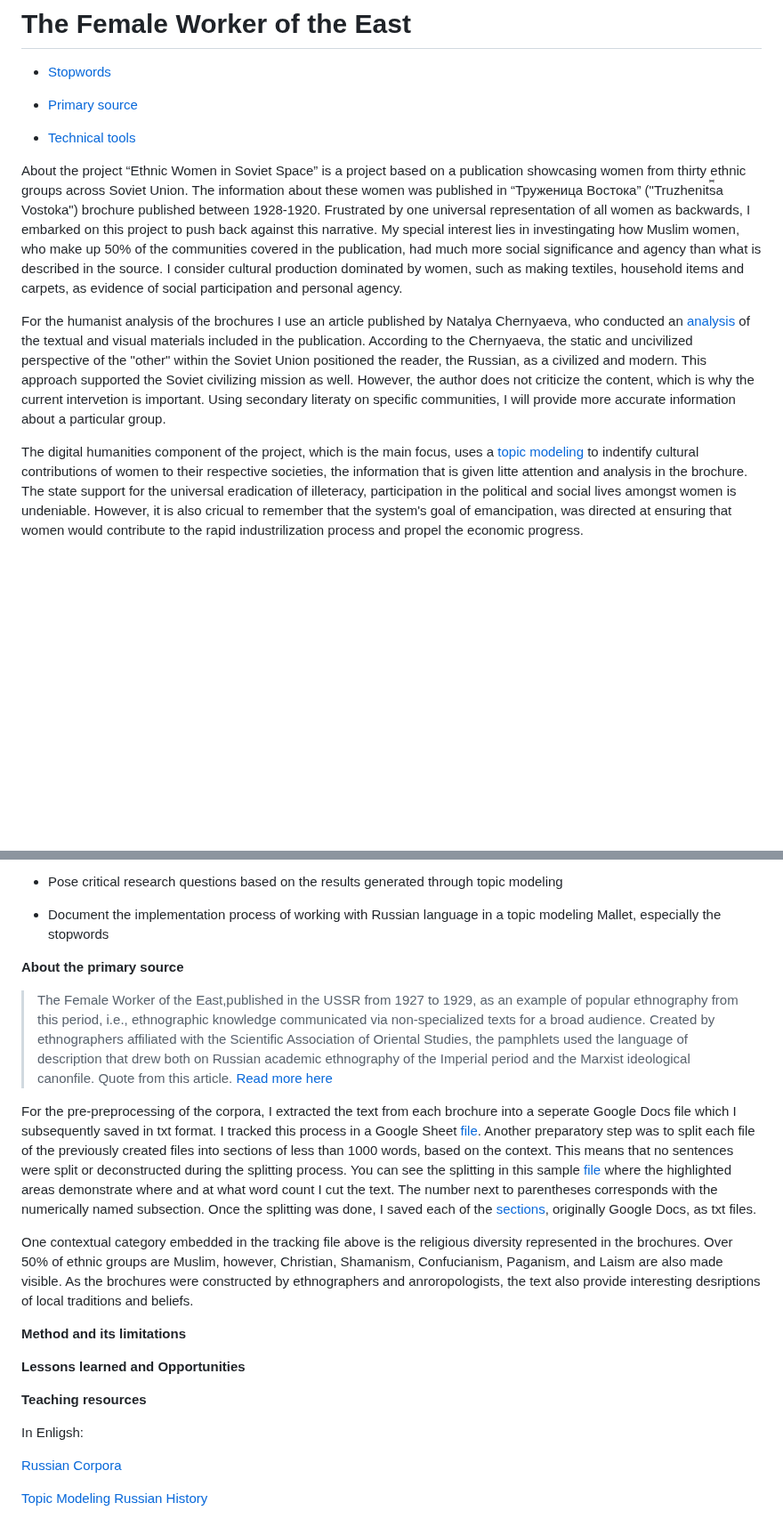
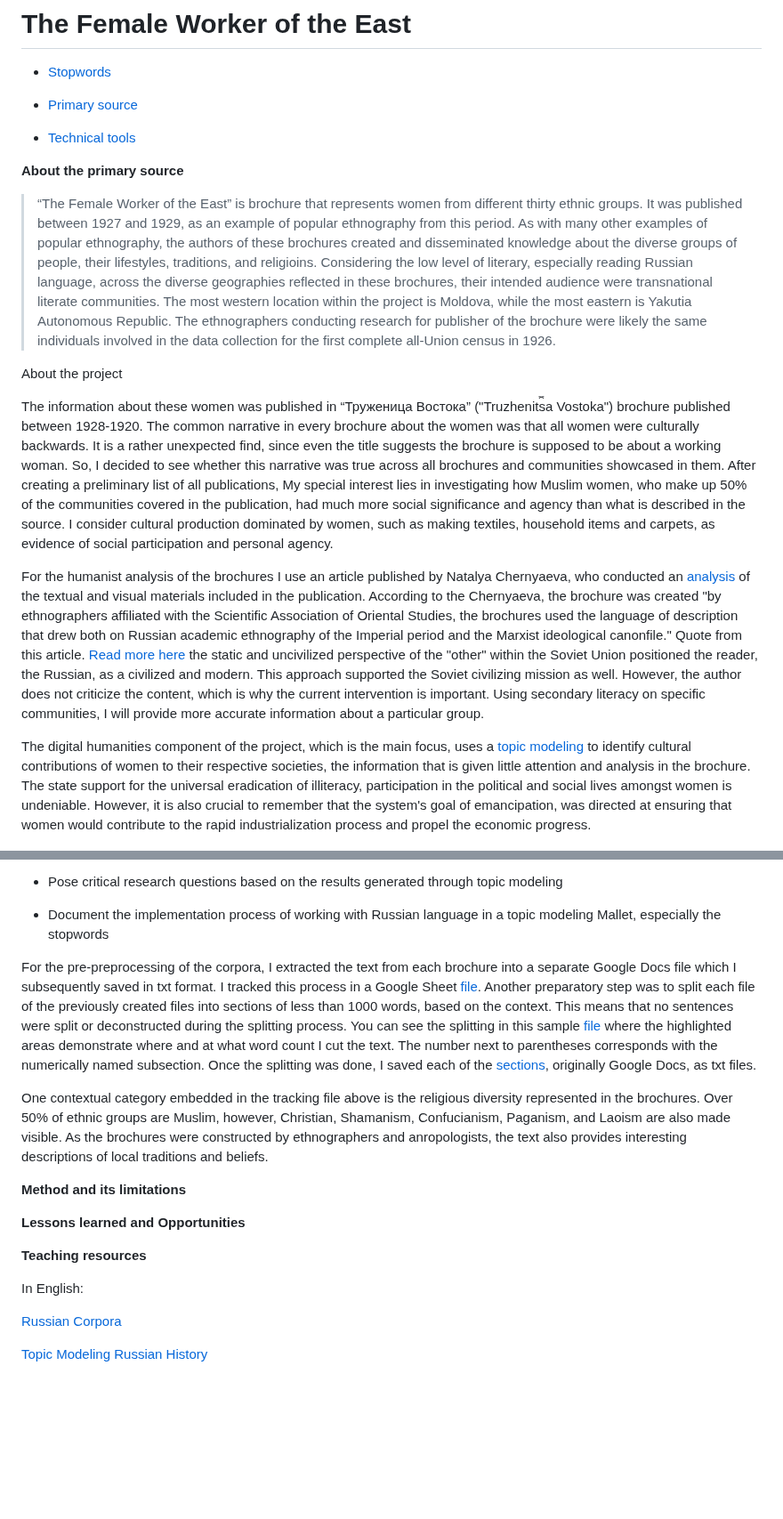
Before and after one commit to sayyarahuseynli/thefemaleworkeroftheeast.github.io, a Markdown page: README.md, 2 parts joined by grey strips. Shown at 89% size. Rendered like a GitHub page; blank space fills up the shorter version.

Commit message:
new read me

```diff
--- a/README.md
+++ b/README.md
@@ -6,13 +6,18 @@
 
 * [Technical tools](https://github.com/sayyarahuseynli/workeroftheeast.github.io/tree/main/Technical%20tools)
 
+
+**About the primary source**
+
+>“The Female Worker of the East” is brochure that represents women from different thirty ethnic groups. It was published between 1927 and 1929, as an example of popular ethnography from this period. As with many other examples of popular ethnography, the authors of these brochures created and disseminated knowledge about the diverse groups of people, their lifestyles, traditions, and religioins. Considering the low level of literary, especially reading Russian language, across the diverse geographies reflected in these brochures, their intended audience were transnational literate communities. The most western location within the project is Moldova, while the most eastern is Yakutia Autonomous Republic. The ethnographers conducting research for publisher of the brochure were likely the same individuals involved in the data collection for the first complete all-Union census in 1926.
+
 About the project
-“Ethnic Women in Soviet Space” is a project based on a publication showcasing women from thirty ethnic groups across Soviet Union. The information about these women was published in “Труженица Востока” ("Truzhenit︠s︡a Vostoka") brochure published between 1928-1920. Frustrated by one universal representation of all women as backwards, I embarked on this project to push back against this narrative. My special interest lies in investingating how Muslim women, who make up 50% of the communities covered in the publication, had much more social significance and agency than what is described in the source. I consider cultural production dominated by women, such as making textiles, household items and carpets, as evidence of social participation and personal agency.
 
-For the humanist analysis of the brochures I use an article published by Natalya Chernyaeva, who conducted an [analysis](https://www.academia.edu/102573955/Chernyaeva_Imagining_the_Soviet_East_Narratives_of_Popular_Ethnography_in_a_Series_of_Pamphlets_The_Female_Worker_of_the_East_1927_1929) of the textual and visual materials included in the publication. According to the Chernyaeva, the static and uncivilized perspective of the "other" within the Soviet Union positioned the reader, the Russian, as a civilized and modern. This approach supported the Soviet civilizing mission as well. However, the author does not criticize the content, which is why the current intervetion is important. Using secondary literaty on specific communities, I will provide more accurate information about a particular group.
+The information about these women was published in “Труженица Востока” ("Truzhenit︠s︡a Vostoka") brochure published between 1928-1920. The common narrative in every brochure about the women was that all women were culturally backwards. It is a rather unexpected find, since even the title suggests the brochure is supposed to be about a working woman. So, I decided to see whether this narrative was true across all brochures and communities showcased in them. After creating a preliminary list of all publications, My special interest lies in investigating how Muslim women, who make up 50% of the communities covered in the publication, had much more social significance and agency than what is described in the source. I consider cultural production dominated by women, such as making textiles, household items and carpets, as evidence of social participation and personal agency.
 
+For the humanist analysis of the brochures I use an article published by Natalya Chernyaeva, who conducted an [analysis](https://www.academia.edu/102573955/Chernyaeva_Imagining_the_Soviet_East_Narratives_of_Popular_Ethnography_in_a_Series_of_Pamphlets_The_Female_Worker_of_the_East_1927_1929) of the textual and visual materials included in the publication. According to the Chernyaeva, the brochure was created "by ethnographers affiliated with the Scientific Association of Oriental Studies, the brochures used the language of description that drew both on Russian academic ethnography of the Imperial period and the Marxist ideological canonfile." Quote from this article. [Read more here](https://cyberleninka.ru/article/n/voobrazhaya-sovetskiy-vostok-narrativy-populyarnoy-etnografii-v-serii-broshyur-truzhenitsa-vostoka-1927-1929/viewer) the static and uncivilized perspective of the "other" within the Soviet Union positioned the reader, the Russian, as a civilized and modern. This approach supported the Soviet civilizing mission as well. However, the author does not criticize the content, which is why the current intervention is important. Using secondary literacy on specific communities, I will provide more accurate information about a particular group.
 
-The digital humanities component of the project, which is the main focus, uses a [topic modeling](https://programminghistorian.org/en/lessons/topic-modeling-and-mallet#what-is-topic-modeling-and-for-whom-is-this-useful) to indentify cultural contributions of women to their respective societies, the information that is given litte attention and analysis in the brochure. The state support for the universal eradication of illeteracy, participation in the political and social lives amongst women is undeniable. However, it is also cricual to remember that the system's goal of emancipation, was directed at ensuring that women would contribute to the rapid industrilization process and propel the economic progress.
+The digital humanities component of the project, which is the main focus, uses a [topic modeling](https://programminghistorian.org/en/lessons/topic-modeling-and-mallet#what-is-topic-modeling-and-for-whom-is-this-useful) to identify cultural contributions of women to their respective societies, the information that is given little attention and analysis in the brochure. The state support for the universal eradication of illiteracy, participation in the political and social lives amongst women is undeniable. However, it is also crucial to remember that the system's goal of emancipation, was directed at ensuring that women would contribute to the rapid industrialization process and propel the economic progress.
 
 ![cover picture](Azerbaijani.jpg)
 
@@ -24,13 +29,10 @@ The digital humanities component of the project, which is the main focus, uses a
 
 - Document the implementation process of working with Russian language in a topic modeling Mallet, especially the stopwords
 
-**About the primary source**
 
->The Female Worker of the East,published in the USSR from 1927 to 1929, as an example of popular ethnography from this period, i.e., ethnographic knowledge communicated via non-specialized texts for a broad audience. Created by ethnographers affiliated with the Scientific Association of Oriental Studies, the pamphlets used the language of description that drew both on Russian academic ethnography of the Imperial period and the Marxist ideological canonfile. Quote from this article. [Read more here](https://cyberleninka.ru/article/n/voobrazhaya-sovetskiy-vostok-narrativy-populyarnoy-etnografii-v-serii-broshyur-truzhenitsa-vostoka-1927-1929/viewer)
+For the pre-preprocessing of the corpora, I extracted the text from each brochure into a separate Google Docs file which I subsequently saved in txt format. I tracked this process in a Google Sheet [file](https://docs.google.com/spreadsheets/d/1WJqD3pefQvqm_7P4_fsjvtYJ_cCSSoVbIeO1uvRs0uo/edit?gid=0#gid=0). Another preparatory step was to split each file of the previously created files into sections of less than 1000 words, based on the context. This means that no sentences were split or deconstructed during the splitting process. You can see the splitting in this sample [file](https://docs.google.com/document/d/1tThhBmCiCsHAyF5pnhE9Sv-0Tci44ADkB0q_09MA4lQ/edit?tab=t.0) where the highlighted areas demonstrate where and at what word count I cut the text. The number next to parentheses corresponds with the numerically named subsection. Once the splitting was done, I saved each of the [sections](https://drive.google.com/drive/folders/1Hp3Uakgziklr1MQMSR1iq4sIr2kJy80s?usp=drive_link), originally Google Docs, as txt files.
 
-For the pre-preprocessing of the corpora, I extracted the text from each brochure into a seperate Google Docs file which I subsequently saved in txt format. I tracked this process in a Google Sheet [file](https://docs.google.com/spreadsheets/d/1WJqD3pefQvqm_7P4_fsjvtYJ_cCSSoVbIeO1uvRs0uo/edit?gid=0#gid=0). Another preparatory step was to split each file of the previously created files into sections of less than 1000 words, based on the context. This means that no sentences were split or deconstructed during the splitting process. You can see the splitting in this sample [file](https://docs.google.com/document/d/1tThhBmCiCsHAyF5pnhE9Sv-0Tci44ADkB0q_09MA4lQ/edit?tab=t.0) where the highlighted areas demonstrate where and at what word count I cut the text. The number next to parentheses corresponds with the numerically named subsection. Once the splitting was done, I saved each of the [sections](https://drive.google.com/drive/folders/1Hp3Uakgziklr1MQMSR1iq4sIr2kJy80s?usp=drive_link), originally Google Docs, as txt files.
-
-One contextual category embedded in the tracking file above is the religious diversity represented in the brochures. Over 50% of ethnic groups are Muslim, however, Christian, Shamanism, Confucianism, Paganism, and Laism are also made visible. As the brochures were constructed by ethnographers and anroropologists, the text also provide interesting desriptions of local traditions and beliefs.
+One contextual category embedded in the tracking file above is the religious diversity represented in the brochures. Over 50% of ethnic groups are Muslim, however, Christian, Shamanism, Confucianism, Paganism, and Laoism are also made visible. As the brochures were constructed by ethnographers and anropologists, the text also provides interesting descriptions of local traditions and beliefs.
 
 **Method and its limitations**
 
@@ -38,7 +40,7 @@ One contextual category embedded in the tracking file above is the religious div
 
 **Teaching resources**
 
-In Enligsh:
+In English:
 
 [Russian Corpora](https://ruscorpora.ru/en)
 
```
